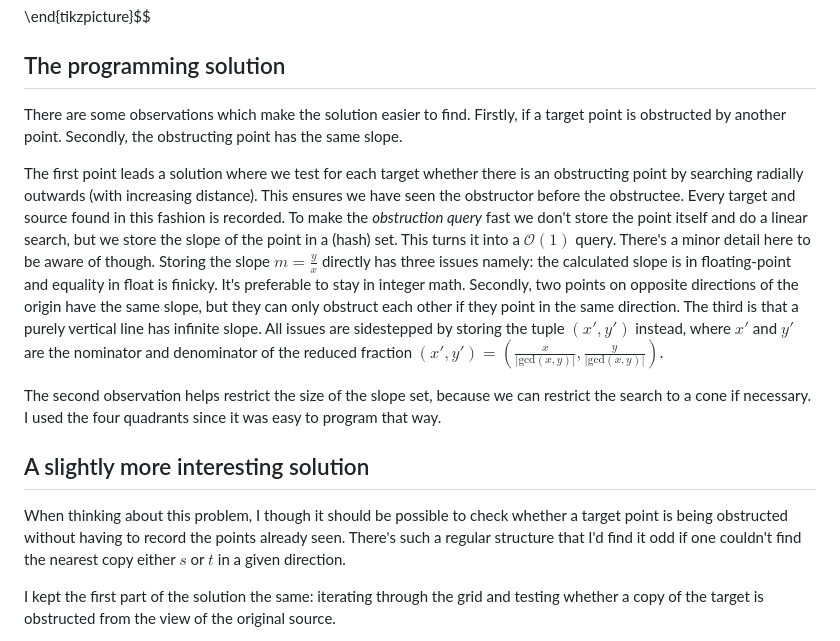
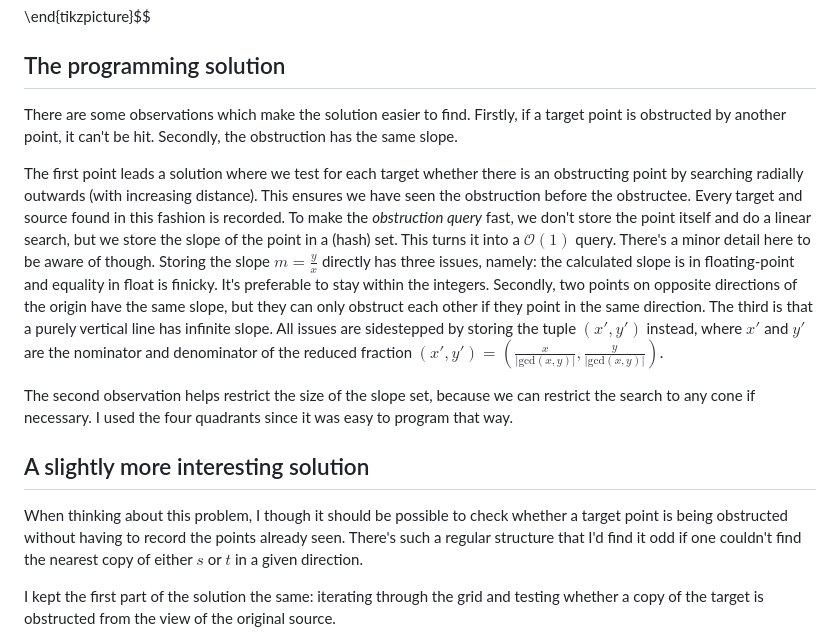
Before and after one commit to mennovf/sight-in-reflection, a Markdown page: README.md, the part around the change printed below. GitHub-like rendering.

```diff
--- a/README.md
+++ b/README.md
@@ -49,16 +49,16 @@ $$\begin{tikzpicture}
 
 ## The programming solution
 
-There are some observations which make the solution easier to find. Firstly, if a target point is obstructed by another point. Secondly, the obstructing point has the same slope.
+There are some observations which make the solution easier to find. Firstly, if a target point is obstructed by another point, it can't be hit. Secondly, the obstruction has the same slope.
 
-The first point leads a solution where we test for each target whether there is an obstructing point by searching radially outwards (with increasing distance). This ensures we have seen the obstructor before the obstructee. Every target and source found in this fashion is recorded.
-To make the *obstruction query* fast we don't store the point itself and do a linear search, but we store the slope of the point in a (hash) set. This turns it into a $\mathcal{O}(1)$ query.
-There's a minor detail here to be aware of though. Storing the slope $m = \frac{y}{x}$ directly has three issues namely: the calculated slope is in floating-point and equality in float is finicky. It's preferable to stay in integer math. Secondly, two points on opposite directions of the origin have the same slope, but they can only obstruct each other if they point in the same direction. The third is that a purely vertical line has infinite slope. All issues are sidestepped by storing the tuple $(x', y')$ instead, where $x'$ and $y'$ are the nominator and denominator of the reduced fraction $(x', y') = \left(\frac{x}{\left|\text{gcd}(x, y)\right|}, \frac{y}{\left|\text{gcd}(x, y)\right|}\right)$.
+The first point leads a solution where we test for each target whether there is an obstructing point by searching radially outwards (with increasing distance). This ensures we have seen the obstruction before the obstructee. Every target and source found in this fashion is recorded.
+To make the *obstruction query* fast, we don't store the point itself and do a linear search, but we store the slope of the point in a (hash) set. This turns it into a $\mathcal{O}(1)$ query.
+There's a minor detail here to be aware of though. Storing the slope $m = \frac{y}{x}$ directly has three issues, namely: the calculated slope is in floating-point and equality in float is finicky. It's preferable to stay within the integers. Secondly, two points on opposite directions of the origin have the same slope, but they can only obstruct each other if they point in the same direction. The third is that a purely vertical line has infinite slope. All issues are sidestepped by storing the tuple $(x', y')$ instead, where $x'$ and $y'$ are the nominator and denominator of the reduced fraction $(x', y') = \left(\frac{x}{\left|\text{gcd}(x, y)\right|}, \frac{y}{\left|\text{gcd}(x, y)\right|}\right)$.
 
-The second observation helps restrict the size of the slope set, because we can restrict the search to a cone if necessary. I used the four quadrants since it was easy to program that way.
+The second observation helps restrict the size of the slope set, because we can restrict the search to any cone if necessary. I used the four quadrants since it was easy to program that way.
 ## A slightly more interesting solution
 
-When thinking about this problem, I though it should be possible to check whether a target point is being obstructed without having to record the points already seen. There's such a regular structure that I'd find it odd if one couldn't find the nearest copy either $s$ or $t$ in a given direction.
+When thinking about this problem, I though it should be possible to check whether a target point is being obstructed without having to record the points already seen. There's such a regular structure that I'd find it odd if one couldn't find the nearest copy of either $s$ or $t$ in a given direction.
 
 I kept the first part of the solution the same: iterating through the grid and testing whether a copy of the target is obstructed from the view of the original source.
 
```
Also changed, not shown: other parts of README.md (+21 -19 lines).
